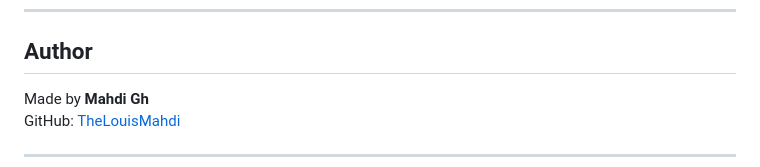
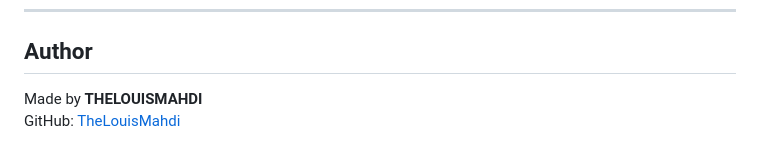
Before and after one commit to TheLouisMahdi/npvt-terminal-converter, a Markdown page: README.md, the part around one of its changes. Drawn GitHub-style.

```diff
--- a/README.md
+++ b/README.md
@@ -461,5 +474,5 @@ Sensitive fields such as UUIDs, passwords, SNI values, REALITY public keys, serv
 
 ## Author
 
-Made by **Mahdi Gh**
+Made by **THELOUISMAHDI**
 GitHub: [TheLouisMahdi](https://github.com/TheLouisMahdi)
```
Also changed, not shown: other parts of README.md (+33 -0 lines).
